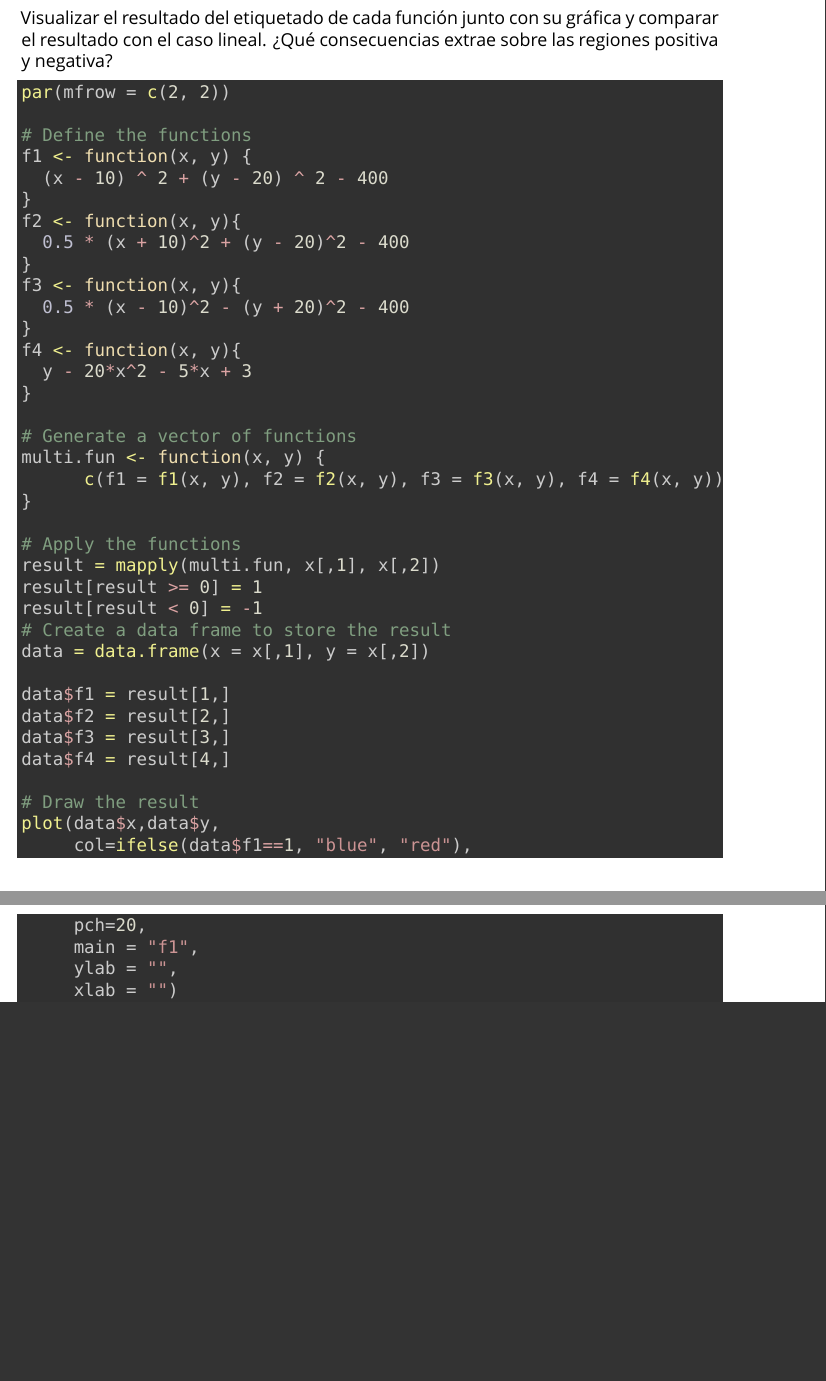
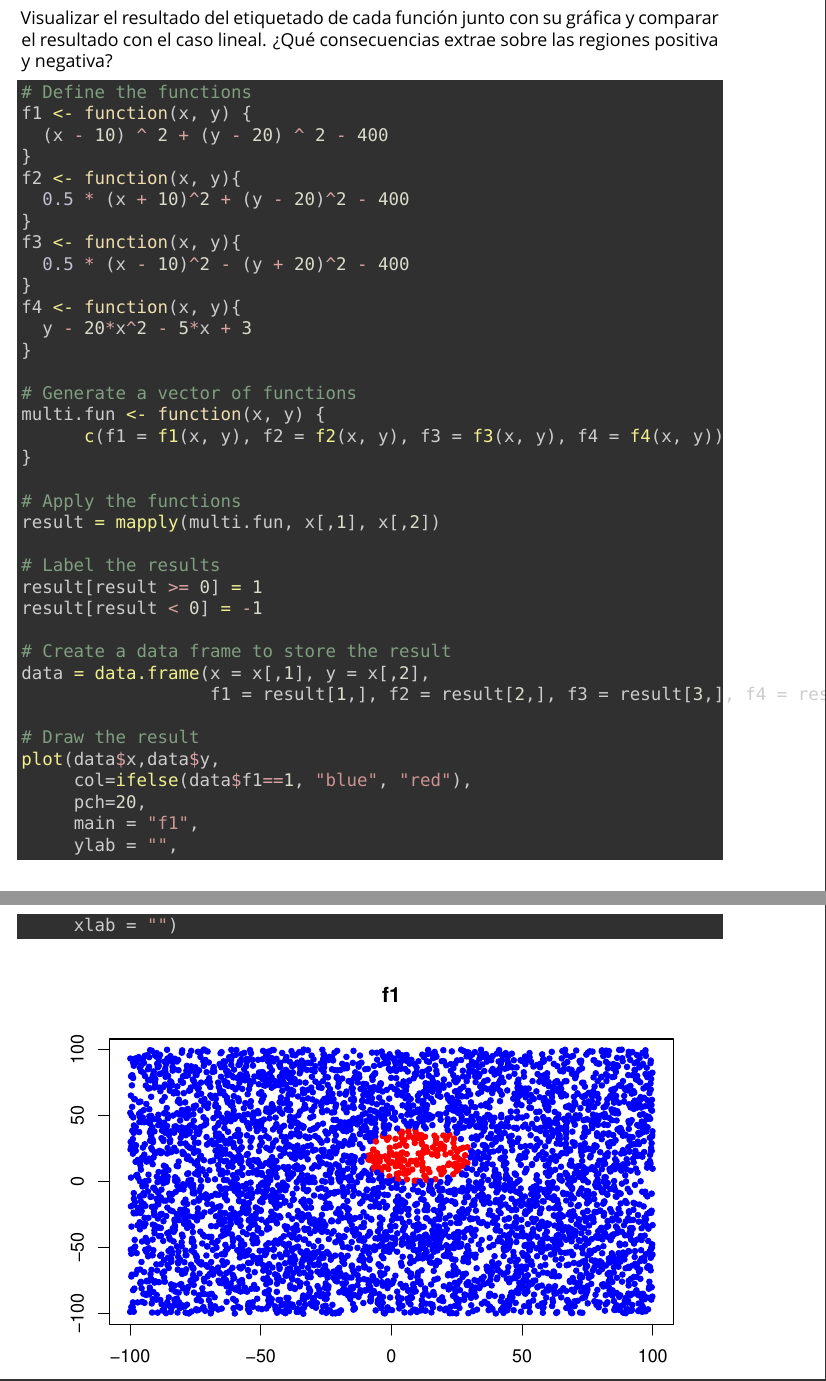
Before and after one commit to elbaulp/grado_informatica_machine_learning, an R Markdown document (P1/P1.Rmd): two parts of pages 12 and 13 of 14 before the commit and two parts of pages 12 and 13 of 16 after it, joined at a grey line, cut so that both start at the same text, the shorter picture padded with empty space. Rendered offline with R 4.5, knitr and Pandoc, then LaTeX, with nearby package versions; a font, style sheet, LaTeX package, included part or bibliography that could not be used is replaced or left out.

Commit message:
Simplyfing ex 7

````diff
--- a/P1/P1.Rmd
+++ b/P1/P1.Rmd
@@ -186,8 +186,6 @@ Usar la muestra generada en el apartado anterior y etiquetarla con +1, -1 usando
 Visualizar el resultado del etiquetado de cada función junto con su gráfica y comparar el resultado con el caso lineal. ¿Qué consecuencias extrae sobre las regiones positiva y negativa?
 
 ```{r}
-par(mfrow = c(2, 2))
-
 # Define the functions
 f1 <- function(x, y) {
   (x - 10) ^ 2 + (y - 20) ^ 2 - 400
@@ -209,15 +207,14 @@ multi.fun <- function(x, y) {
 
 # Apply the functions
 result = mapply(multi.fun, x[,1], x[,2])
+
+# Label the results
 result[result >= 0] = 1
 result[result < 0] = -1
+
 # Create a data frame to store the result
-data = data.frame(x = x[,1], y = x[,2])
-
-data$f1 = result[1,]
-data$f2 = result[2,]
-data$f3 = result[3,]
-data$f4 = result[4,]
+data = data.frame(x = x[,1], y = x[,2],
+                  f1 = result[1,], f2 = result[2,], f3 = result[3,], f4 = result[4,])
 
 # Draw the result
 plot(data$x,data$y,
````
Also changed, not shown: P1/P1.Rmd (5 more changed lines).
